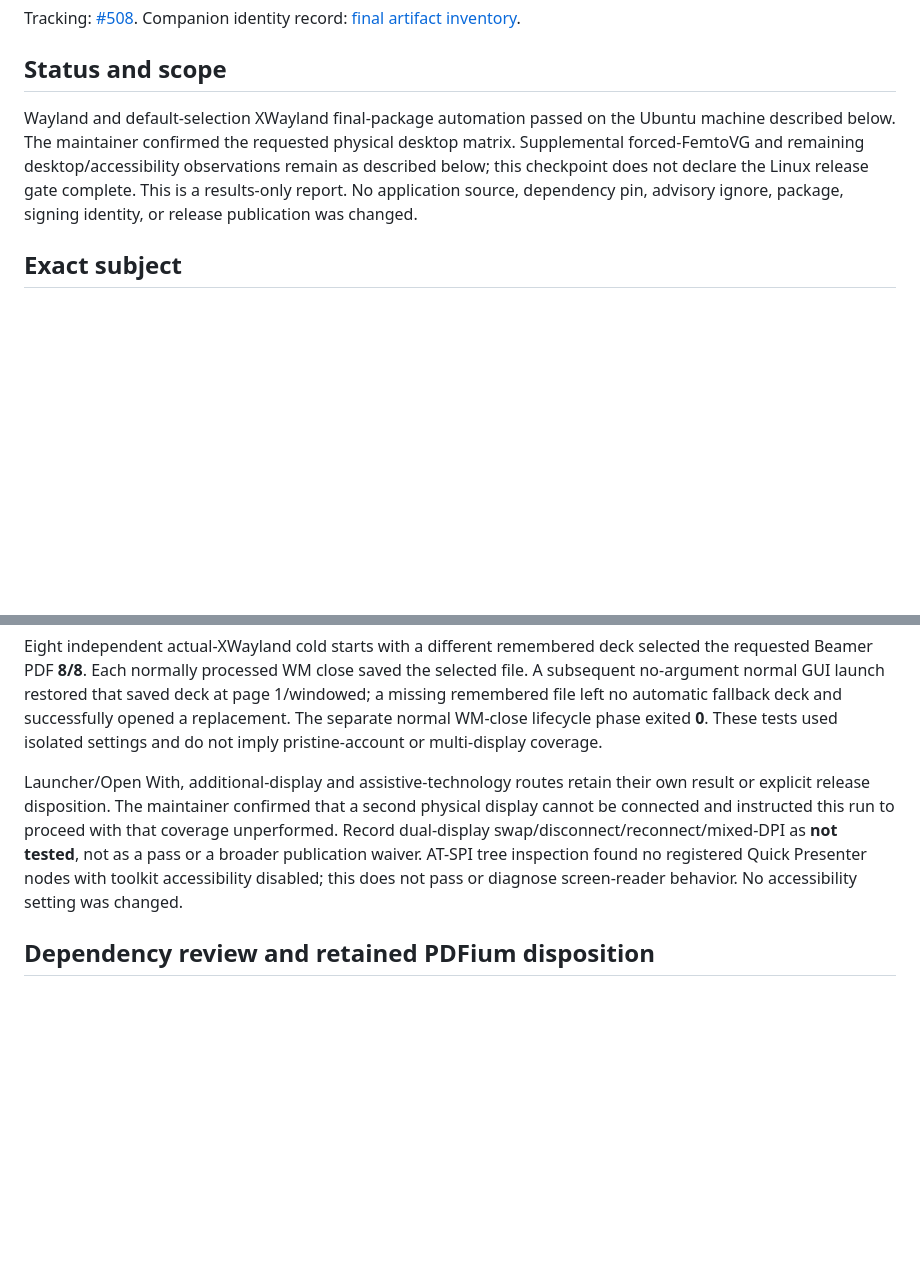
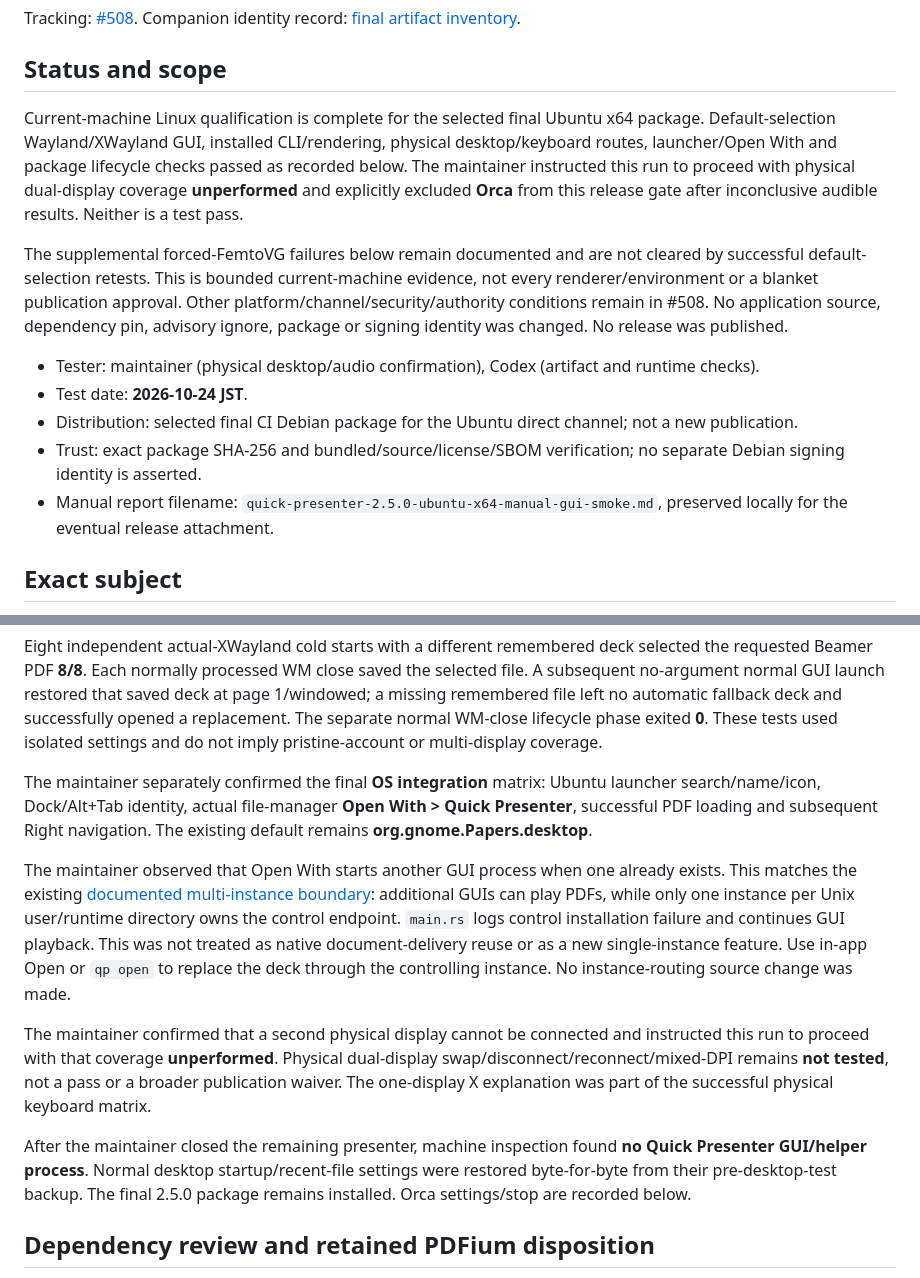
Before and after one commit to koichiro/quick-presenter, a Markdown page: docs/validation/V250_FINAL_LINUX_RUNTIME_20261024.md, 2 parts joined by grey strips. Rendered like a GitHub page; blank space fills up the shorter version.

Commit message:
Complete Linux desktop and accessibility dispositions

```diff
--- a/docs/validation/V250_FINAL_LINUX_RUNTIME_20261024.md
+++ b/docs/validation/V250_FINAL_LINUX_RUNTIME_20261024.md
@@ -5,13 +5,25 @@ Companion identity record: [final artifact inventory](V250_FINAL_ARTIFACT_INVENT
 
 ## Status and scope
 
-Wayland and default-selection XWayland final-package automation passed on the
-Ubuntu machine described below. The maintainer confirmed the requested physical
-desktop matrix. Supplemental forced-FemtoVG and remaining desktop/accessibility observations
-remain as described below;
-this checkpoint does not declare the Linux release gate complete. This is a
-results-only report. No application source, dependency pin, advisory ignore,
-package, signing identity, or release publication was changed.
+Current-machine Linux qualification is complete for the selected final Ubuntu
+x64 package. Default-selection Wayland/XWayland GUI, installed CLI/rendering,
+physical desktop/keyboard routes, launcher/Open With and package lifecycle checks
+passed as recorded below. The maintainer instructed this run to proceed with
+physical dual-display coverage **unperformed** and explicitly excluded **Orca**
+from this release gate after inconclusive audible results. Neither is a test pass.
+
+The supplemental forced-FemtoVG failures below remain documented and are not
+cleared by successful default-selection retests. This is bounded current-machine
+evidence, not every renderer/environment or a blanket publication approval.
+Other platform/channel/security/authority conditions remain in #508. No
+application source, dependency pin, advisory ignore, package or signing identity
+was changed. No release was published.
+
+- Tester: maintainer (physical desktop/audio confirmation), Codex (artifact and runtime checks).
+- Test date: **2026-10-24 JST**.
+- Distribution: selected final CI Debian package for the Ubuntu direct channel; not a new publication.
+- Trust: exact package SHA-256 and bundled/source/license/SBOM verification; no separate Debian signing identity is asserted.
+- Manual report filename: `quick-presenter-2.5.0-ubuntu-x64-manual-gui-smoke.md`, preserved locally for the eventual release attachment.
 
 ## Exact subject
 
@@ -154,14 +166,30 @@ fallback deck and successfully opened a replacement. The separate normal
 WM-close lifecycle phase exited **0**. These tests used isolated settings and
 do not imply pristine-account or multi-display coverage.
 
-Launcher/Open With, additional-display and
-assistive-technology routes retain their own result or explicit release
-disposition. The maintainer confirmed that a second physical display cannot be
-connected and instructed this run to proceed with that coverage unperformed.
-Record dual-display swap/disconnect/reconnect/mixed-DPI as **not tested**, not
-as a pass or a broader publication waiver. AT-SPI tree inspection found no registered Quick Presenter nodes
-with toolkit accessibility disabled; this does not pass or diagnose screen-reader
-behavior. No accessibility setting was changed.
+The maintainer separately confirmed the final **OS integration** matrix:
+Ubuntu launcher search/name/icon, Dock/Alt+Tab identity, actual file-manager
+**Open With > Quick Presenter**, successful PDF loading and subsequent Right
+navigation. The existing default remains **org.gnome.Papers.desktop**.
+
+The maintainer observed that Open With starts another GUI process when one
+already exists. This matches the existing
+[documented multi-instance boundary](../CONTROL_PROTOCOL.md): additional
+GUIs can play PDFs, while only one instance per Unix user/runtime directory owns
+the control endpoint. `main.rs` logs control installation failure and continues
+GUI playback. This was not treated as native document-delivery reuse or as a
+new single-instance feature. Use in-app Open or `qp open` to replace the deck
+through the controlling instance. No instance-routing source change was made.
+
+The maintainer confirmed that a second physical display cannot be connected
+and instructed this run to proceed with that coverage **unperformed**. Physical
+dual-display swap/disconnect/reconnect/mixed-DPI remains **not tested**, not a
+pass or a broader publication waiver. The one-display X explanation was part
+of the successful physical keyboard matrix.
+
+After the maintainer closed the remaining presenter, machine inspection found
+**no Quick Presenter GUI/helper process**. Normal desktop startup/recent-file
+settings were restored byte-for-byte from their pre-desktop-test backup. The
+final 2.5.0 package remains installed. Orca settings/stop are recorded below.
 
 ## Dependency review and retained PDFium disposition
 
```
Also changed, not shown: docs/RELEASE.md (+1 -1 lines).
